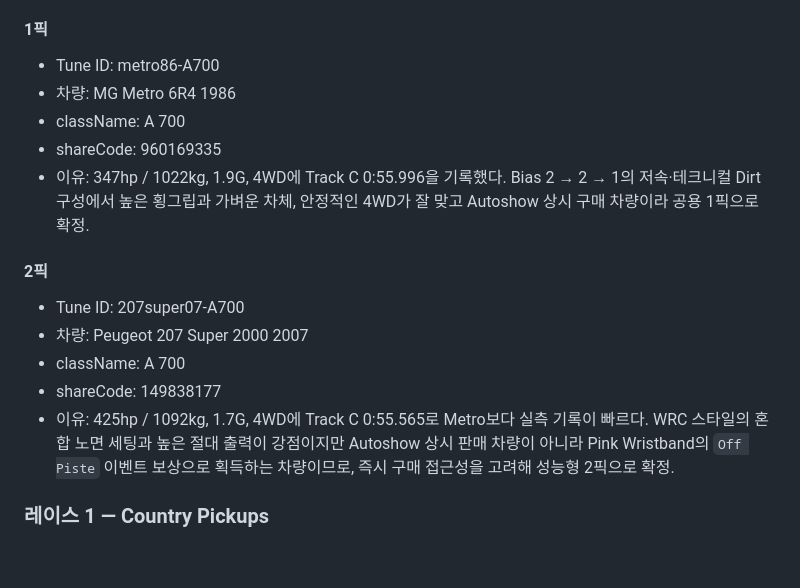
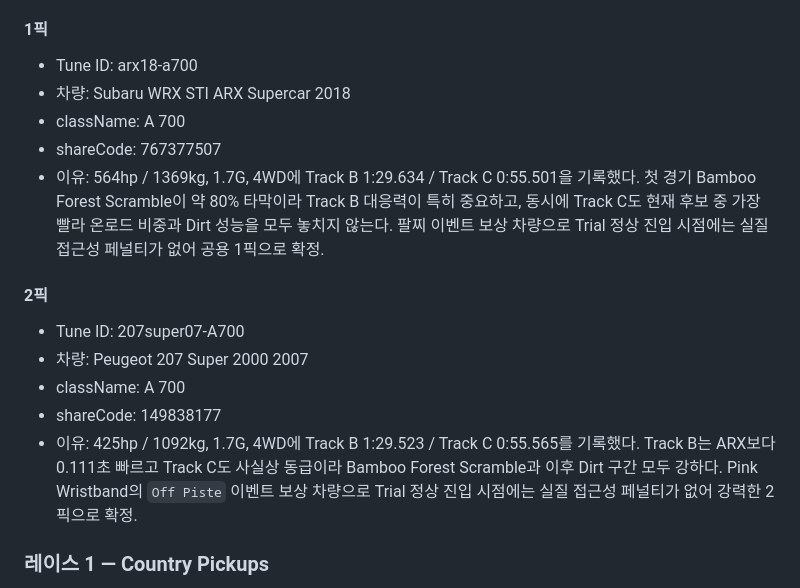
Before and after one commit to Lepe1210/forza6-tuning-archive-lepe, a Markdown page: data/leire.md, the part around one of its changes. Rendered like a GitHub page; blank space fills up the shorter version.

Commit message:
Revise Winter Trial recommendations to ARX and 207

```diff
--- a/data/leire.md
+++ b/data/leire.md
@@ -20,11 +20,11 @@
 
 #### 1픽
 
-- Tune ID: metro86-A700
-- 차량: MG Metro 6R4 1986
+- Tune ID: arx18-a700
+- 차량: Subaru WRX STI ARX Supercar 2018
 - className: A 700
-- shareCode: 960169335
-- 이유: 347hp / 1022kg, 1.9G, 4WD에 Track C 0:55.996을 기록했다. Bias 2 → 2 → 1의 저속·테크니컬 Dirt 구성에서 높은 횡그립과 가벼운 차체, 안정적인 4WD가 잘 맞고 Autoshow 상시 구매 차량이라 공용 1픽으로 확정.
+- shareCode: 767377507
+- 이유: 564hp / 1369kg, 1.7G, 4WD에 Track B 1:29.634 / Track C 0:55.501을 기록했다. 첫 경기 Bamboo Forest Scramble이 약 80% 타막이라 Track B 대응력이 특히 중요하고, 동시에 Track C도 현재 후보 중 가장 빨라 온로드 비중과 Dirt 성능을 모두 놓치지 않는다. 팔찌 이벤트 보상 차량으로 Trial 정상 진입 시점에는 실질 접근성 페널티가 없어 공용 1픽으로 확정.
 
 #### 2픽
 
@@ -32,7 +32,7 @@
 - 차량: Peugeot 207 Super 2000 2007
 - className: A 700
 - shareCode: 149838177
-- 이유: 425hp / 1092kg, 1.7G, 4WD에 Track C 0:55.565로 Metro보다 실측 기록이 빠르다. WRC 스타일의 혼합 노면 세팅과 높은 절대 출력이 강점이지만 Autoshow 상시 판매 차량이 아니라 Pink Wristband의 `Off Piste` 이벤트 보상으로 획득하는 차량이므로, 즉시 구매 접근성을 고려해 성능형 2픽으로 확정.
+- 이유: 425hp / 1092kg, 1.7G, 4WD에 Track B 1:29.523 / Track C 0:55.565를 기록했다. Track B는 ARX보다 0.111초 빠르고 Track C도 사실상 동급이라 Bamboo Forest Scramble과 이후 Dirt 구간 모두 강하다. Pink Wristband의 `Off Piste` 이벤트 보상 차량으로 Trial 정상 진입 시점에는 실질 접근성 페널티가 없어 강력한 2픽으로 확정.
 
 ### 레이스 1 — Country Pickups
 
```
Also changed, not shown: other parts of data/leire.md (+1 -1 lines).
